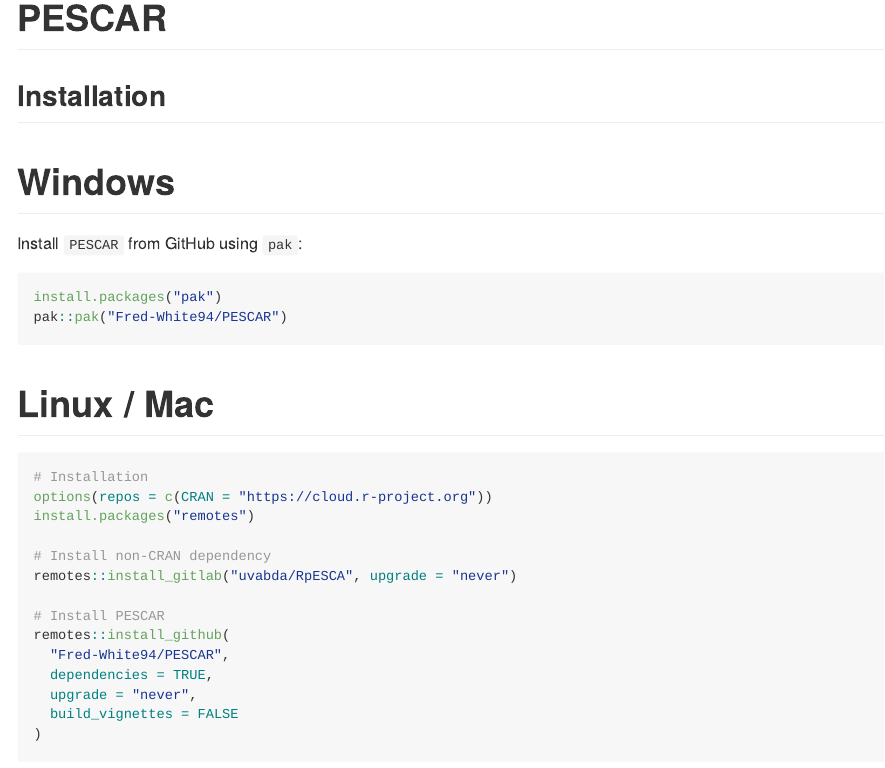
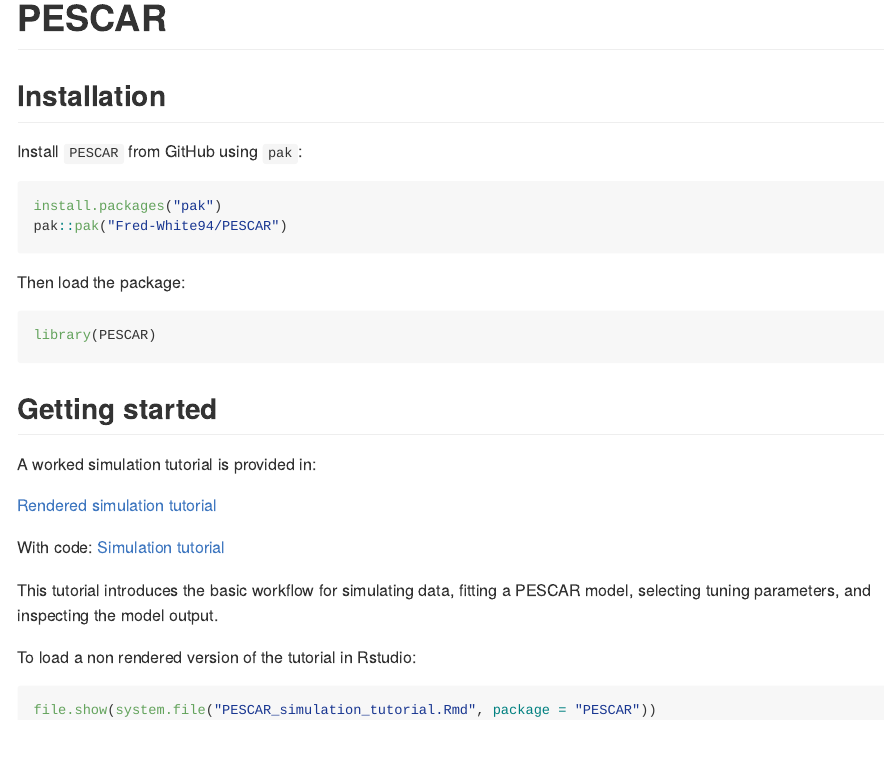
Before and after one commit to BiosystemsDataAnalysis/PESCAR, an R Markdown document (README.Rmd): the page in a window 1100 px wide, from its top. The pictures show the output file README.md that the author committed with the source, drawn offline in the style of GitHub.

Commit message:
pkg_0.01j

````diff
--- a/README.Rmd
+++ b/README.Rmd
@@ -20,7 +20,6 @@
 
 ## Installation
 
-# Windows
 
 Install `PESCAR` from GitHub using `pak`:
 
@@ -29,26 +28,6 @@
 pak::pak("Fred-White94/PESCAR")
 ```
 
-
-# Linux / Mac
-
-```{r, eval=FALSE}
-# Installation
-options(repos = c(CRAN = "https://cloud.r-project.org"))
-install.packages("remotes")
-
-# Install non-CRAN dependency
-remotes::install_gitlab("uvabda/RpESCA", upgrade = "never")
-
-# Install PESCAR
-remotes::install_github(
-  "Fred-White94/PESCAR",
-  dependencies = TRUE,
-  upgrade = "never",
-  build_vignettes = FALSE
-)
-
-```
 
 
 Then load the package:
````
Also changed, not shown: README.md.
